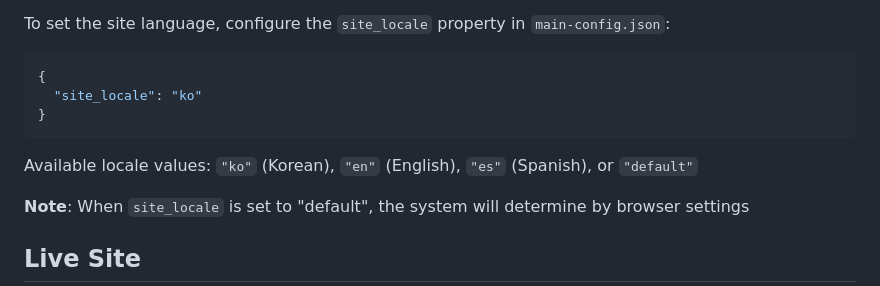
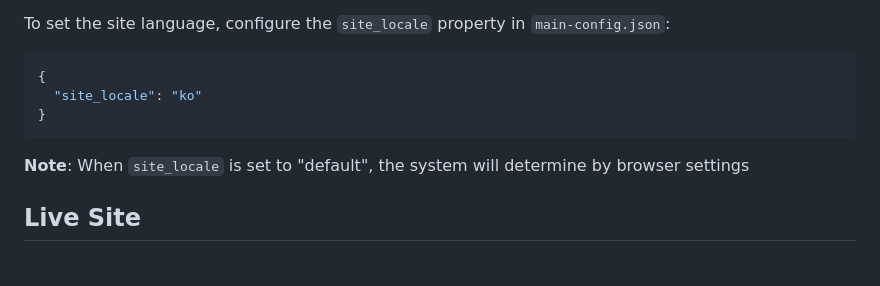
Before and after one commit to psvm5150/blogboy-citadel, a Markdown page: README.md, the part around the change. Rendered like a GitHub page; blank space fills up the shorter version.

Commit message:
docs: update README.md

````diff
--- a/README.md
+++ b/README.md
@@ -268,8 +268,6 @@ To set the site language, configure the `site_locale` property in `main-config.j
 }
 ```
 
-Available locale values: `"ko"` (Korean), `"en"` (English), `"es"` (Spanish), or `"default"`
-
 **Note**: When `site_locale` is set to "default", the system will determine by browser settings
 
 ## Live Site
````
